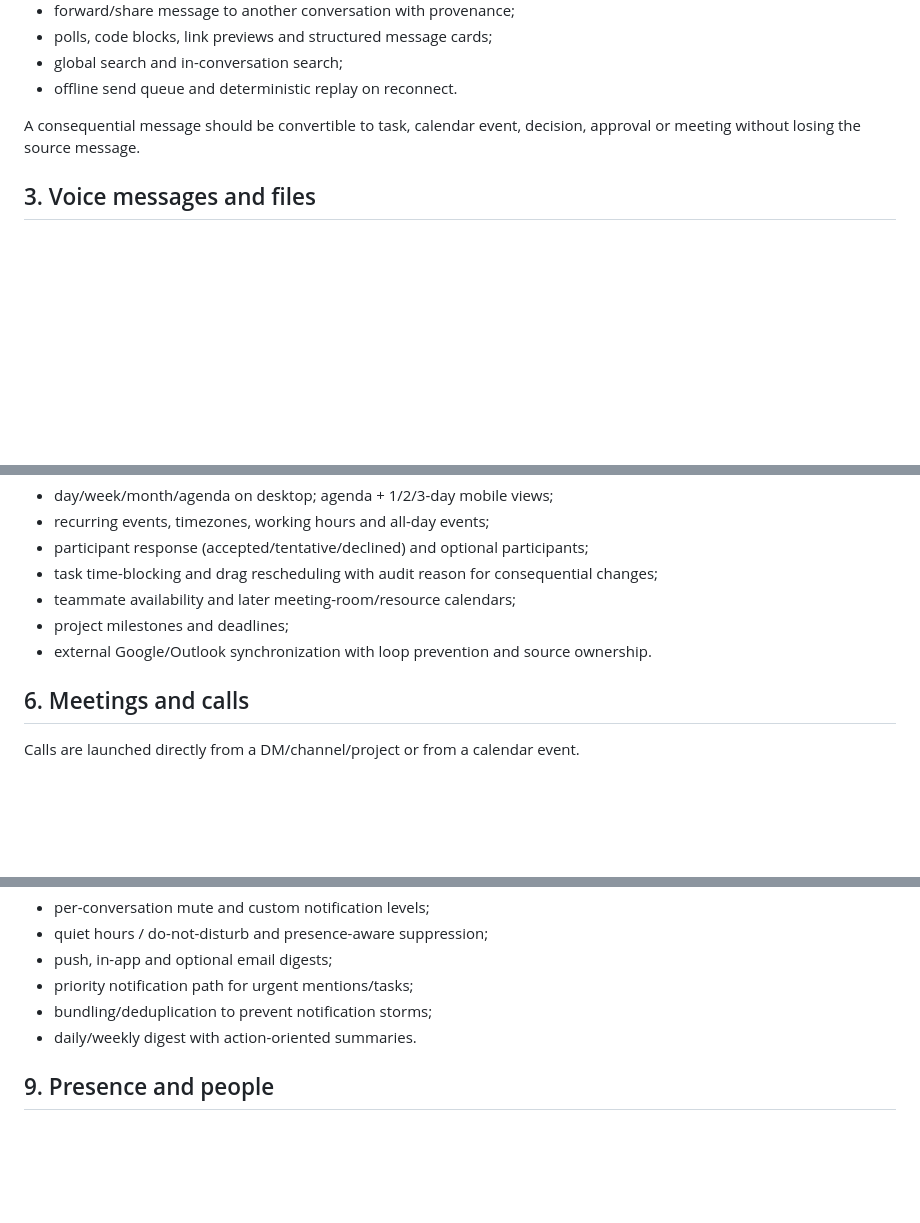
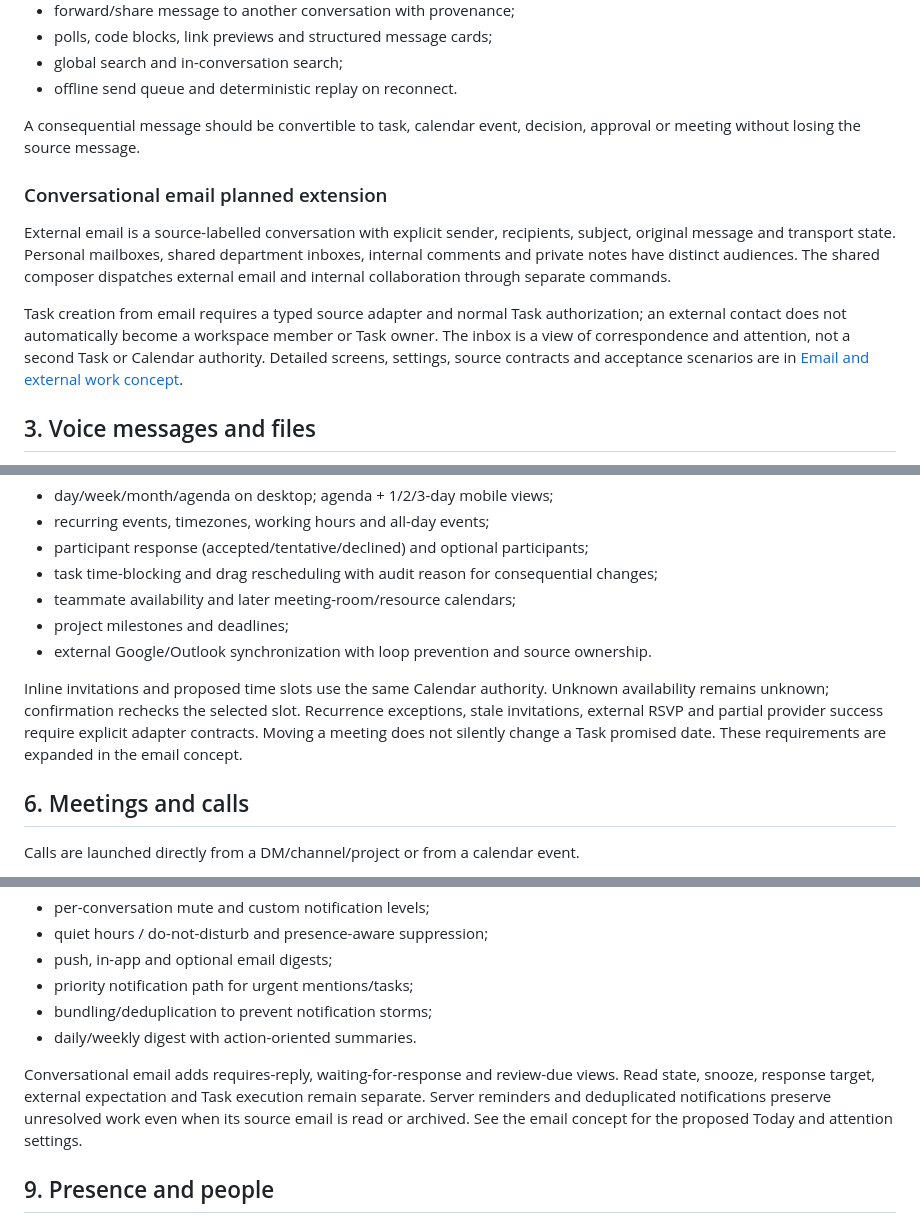
Before and after one commit to PetrFedin/chat, a Markdown page: docs/PRODUCT_BLUEPRINT.md, 3 parts joined by grey strips. GitHub-like rendering; blank space fills up the shorter version.

Commit message:
docs: connect email workflows to product blueprint

```diff
--- a/docs/PRODUCT_BLUEPRINT.md
+++ b/docs/PRODUCT_BLUEPRINT.md
@@ -40,6 +40,12 @@ Required messaging capabilities:
 
 A consequential message should be convertible to task, calendar event, decision, approval or meeting without losing the source message.
 
+### Conversational email planned extension
+
+External email is a source-labelled conversation with explicit sender, recipients, subject, original message and transport state. Personal mailboxes, shared department inboxes, internal comments and private notes have distinct audiences. The shared composer dispatches external email and internal collaboration through separate commands.
+
+Task creation from email requires a typed source adapter and normal Task authorization; an external contact does not automatically become a workspace member or Task owner. The inbox is a view of correspondence and attention, not a second Task or Calendar authority. Detailed screens, settings, source contracts and acceptance scenarios are in [Email and external work concept](./CHATX_EMAIL_WORKFLOW_CONCEPT_2026-10-20.md).
+
 ## 3. Voice messages and files
 
 Voice message UX: hold/tap to record, pause/resume, scrub waveform, playback speed, optional transcript, reply/forward/save and convert transcript action items into tasks.
@@ -73,6 +79,8 @@ Required:
 - teammate availability and later meeting-room/resource calendars;
 - project milestones and deadlines;
 - external Google/Outlook synchronization with loop prevention and source ownership.
+
+Inline invitations and proposed time slots use the same Calendar authority. Unknown availability remains unknown; confirmation rechecks the selected slot. Recurrence exceptions, stale invitations, external RSVP and partial provider success require explicit adapter contracts. Moving a meeting does not silently change a Task promised date. These requirements are expanded in the email concept.
 
 ## 6. Meetings and calls
 
@@ -122,6 +130,8 @@ Policies:
 - bundling/deduplication to prevent notification storms;
 - daily/weekly digest with action-oriented summaries.
 
+Conversational email adds requires-reply, waiting-for-response and review-due views. Read state, snooze, response target, external expectation and Task execution remain separate. Server reminders and deduplicated notifications preserve unresolved work even when its source email is read or archived. See the email concept for the proposed Today and attention settings.
+
 ## 9. Presence and people
 
 Presence states: online, away, busy, do-not-disturb, offline. User status may include text/emoji and expiry. Calendar can influence busy/DND but must not expose private event details unless permission allows.
```
Also changed, not shown: other parts of docs/PRODUCT_BLUEPRINT.md (+2 -0 lines).
